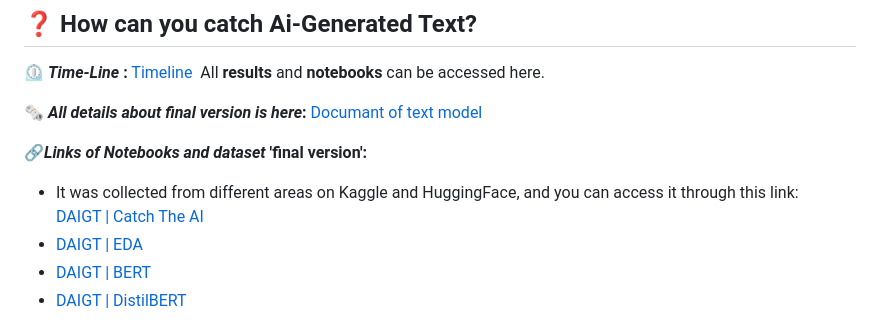
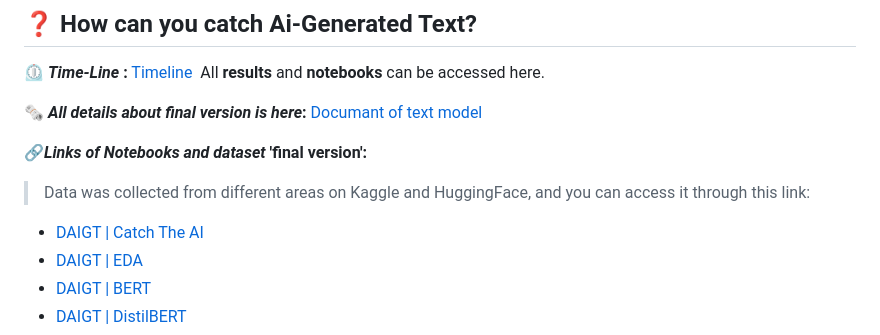
Before and after one commit to zeyadusf/DAIGT-Catch-the-AI, a Markdown page: README.md, the part around the change. Drawn GitHub-style.

```diff
--- a/README.md
+++ b/README.md
@@ -64,7 +64,8 @@ These are some of the simple examples and cases in which you want the DAIGT mode
 
 <b> 🔗*Links of Notebooks and dataset* 'final version':<br></b>
 
-- It was collected from different areas on Kaggle and HuggingFace, and you can access it through this link:<br> [DAIGT | Catch The AI](https://www.kaggle.com/datasets/zeyadusf/daigt-all-data-for-competition)
+> Data was collected from different areas on Kaggle and HuggingFace, and you can access it through this link:<br>
+- [DAIGT | Catch The AI](https://www.kaggle.com/datasets/zeyadusf/daigt-all-data-for-competition)
 - [DAIGT | EDA](https://www.kaggle.com/code/zeyadusf/daigt-eda)<br>
 - [DAIGT | BERT](https://www.kaggle.com/code/zeyadusf/daigt-bert)<br>
 - [DAIGT | DistilBERT](https://www.kaggle.com/code/zeyadusf/daigt-distilbert)<br>
```
